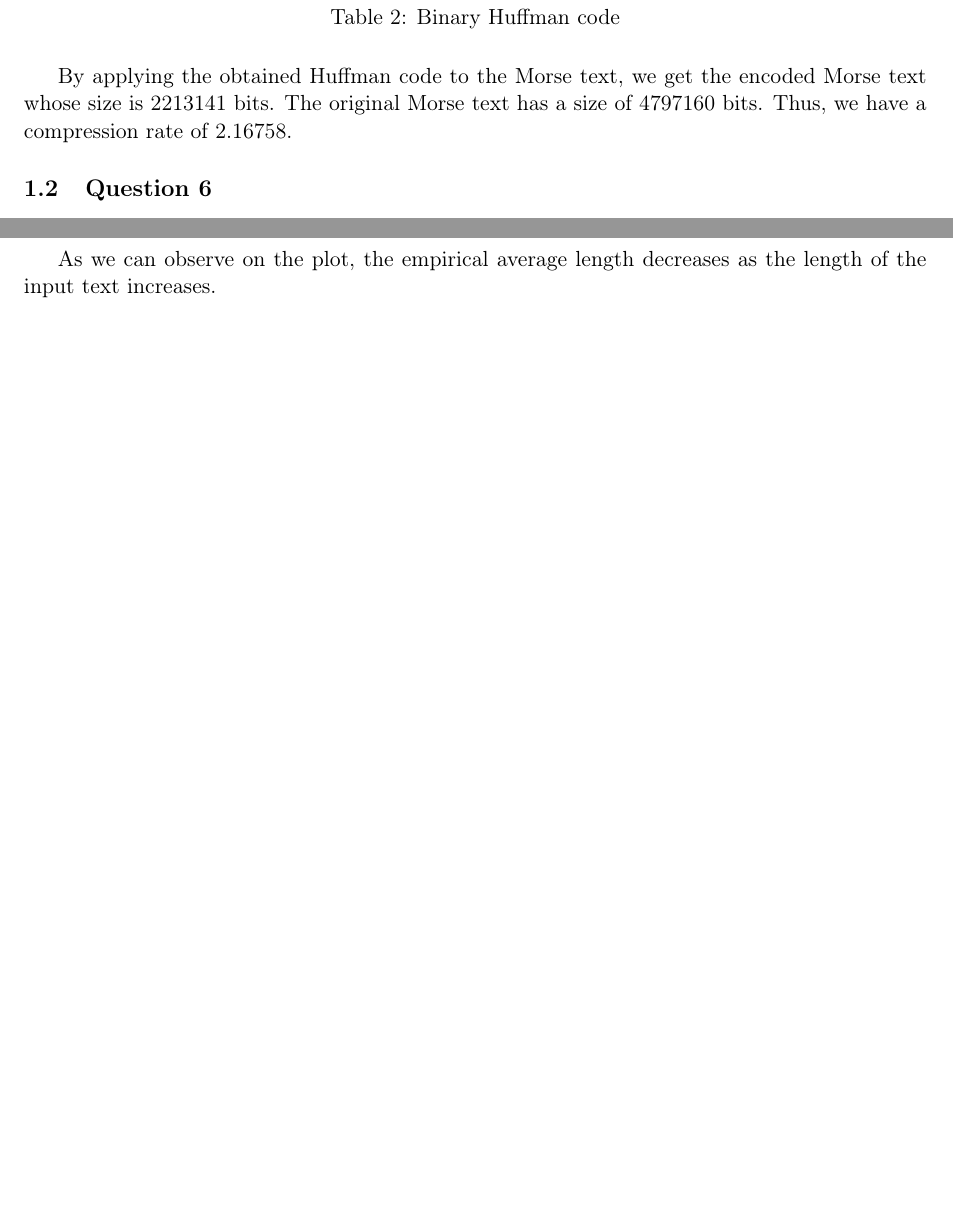
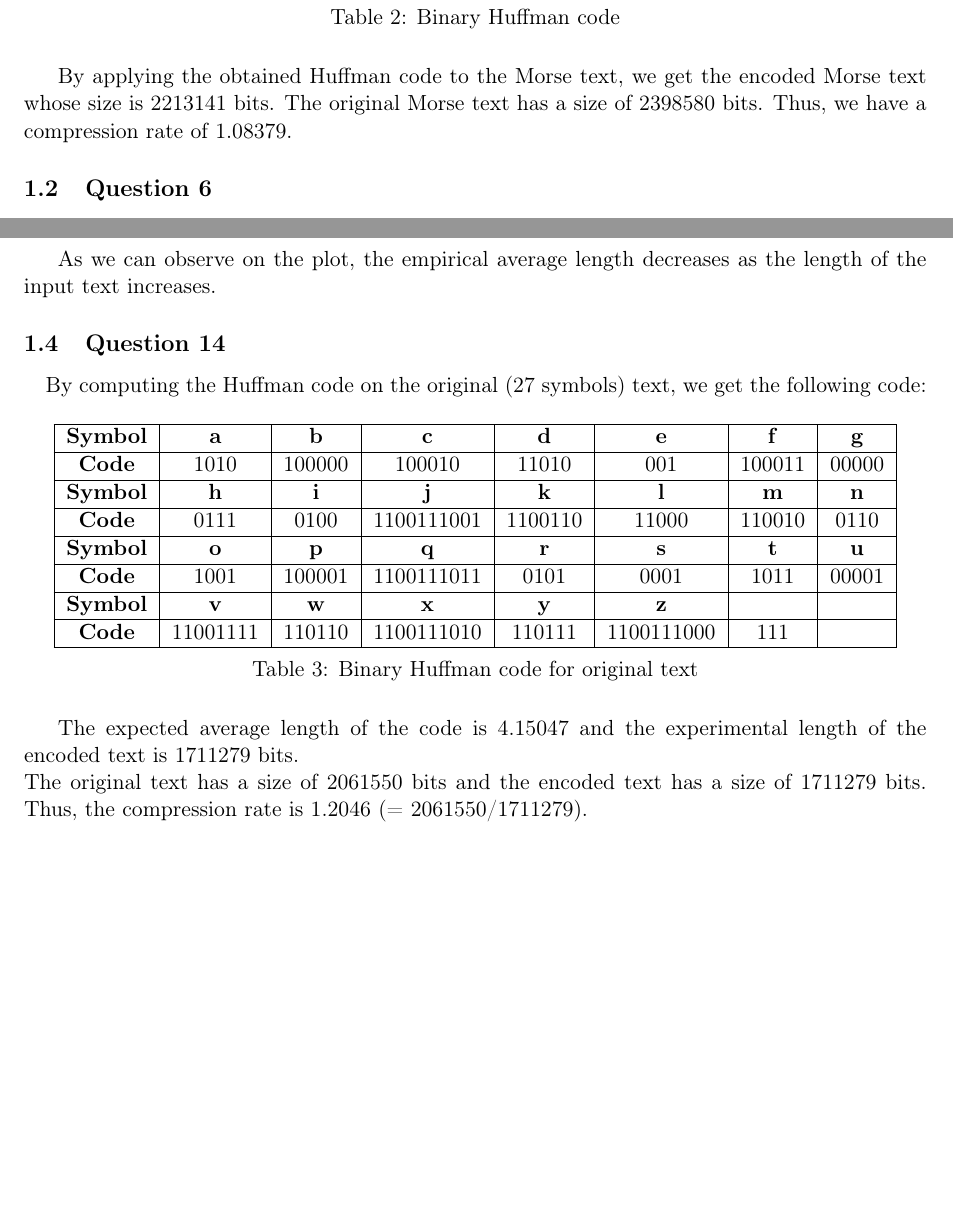
Before and after one commit to OlivierJoris/Source-coding-data-compression-and-channel-coding, a LaTeX document (report/s180521s182113.tex): two parts of pages 2 and 3 of 3, joined at a grey line, cut so that both start at the same text, the shorter picture padded with empty space. Compiled offline with pdfLaTeX.

Commit message:
Part 2 - Question 14

```diff
--- a/report/s180521s182113.tex
+++ b/report/s180521s182113.tex
@@ -83,7 +83,7 @@ Based on the distribution of probabilities, we can compute the binary Huffman co
     \end{tabular}
     \caption{Binary Huffman code}
 \end{table}
-By applying the obtained Huffman code to the Morse text, we get the encoded Morse text whose size is 2213141 bits. The original Morse text has a size of 4797160 bits. Thus, we have a compression rate of 2.16758.
+By applying the obtained Huffman code to the Morse text, we get the encoded Morse text whose size is 2213141 bits. The original Morse text has a size of 2398580 bits. Thus, we have a compression rate of 1.08379.
 
 \subsection{Question 6}
 \paragraph{}We can compute the expected average length of the Huffman code by computing the sum for the 4 symbols of the probability of each symbol times the length of the code associated with the symbol.
@@ -106,6 +106,26 @@ Thus, our code is optimal, because the inequation is satisfied, which was expect
 \end{figure}
 As we can observe on the plot, the empirical average length decreases as the length of the input text increases.
 
+\subsection{Question 14}
+\paragraph{}By computing the Huffman code on the original (27 symbols) text, we get the following code:
+\begin{table}[H]
+    \centering
+    \begin{tabular}{|c|c|c|c|c|c|c|c|}
+    \hline
+    \textbf{Symbol} & \textbf{a} & \textbf{b} & \textbf{c} & \textbf{d} & \textbf{e} & \textbf{f} & \textbf{g} \\ \hline
+    \textbf{Code}   & 1010       & 100000     & 100010     & 11010      & 001        & 100011     & 00000      \\ \hline
+    \textbf{Symbol} & \textbf{h} & \textbf{i} & \textbf{j} & \textbf{k} & \textbf{l} & \textbf{m} & \textbf{n} \\ \hline
+    \textbf{Code}   & 0111       & 0100       & 1100111001 & 1100110    & 11000      & 110010     & 0110       \\ \hline
+    \textbf{Symbol} & \textbf{o} & \textbf{p} & \textbf{q} & \textbf{r} & \textbf{s} & \textbf{t} & \textbf{u} \\ \hline
+    \textbf{Code}   & 1001       & 100001     & 1100111011 & 0101       & 0001       & 1011       & 00001      \\ \hline
+    \textbf{Symbol} & \textbf{v} & \textbf{w} & \textbf{x} & \textbf{y} & \textbf{z} & \textbf{}  & \textbf{}  \\ \hline
+    \textbf{Code}   & 11001111   & 110110     & 1100111010 & 110111     & 1100111000 & 111        &            \\ \hline
+    \end{tabular}
+    \caption{Binary Huffman code for original text}
+\end{table}
+The expected average length of the code is 4.15047 and the experimental length of the encoded text is 1711279 bits.\\
+The original text has a size of 2061550 bits and the encoded text has a size of 1711279 bits. Thus, the compression rate is 1.2046 (= 2061550/1711279).
+
 %%%%%%%%%%%%%%%%%%%%%%%%%%%%%%%%%%%%%%%%%%
 
 \end{document}
```
Also changed, not shown: report/s180521s182113.pdf, 1 other file.
